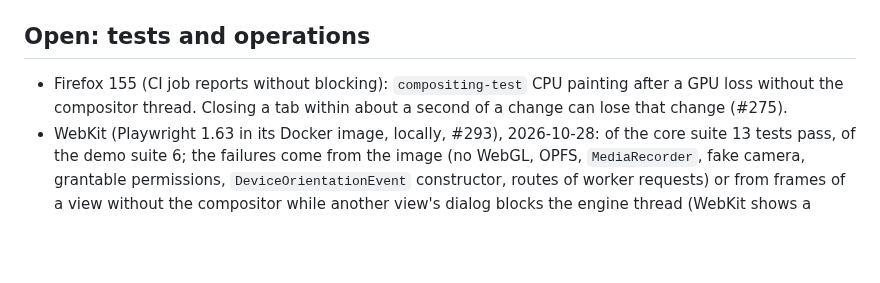
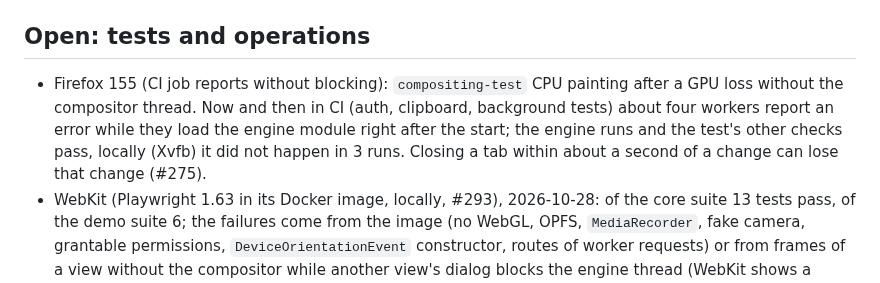
Before and after one commit to BrowserProject/browser-lite, a Markdown page: docs/status.md, the part around the change. Rendered like a GitHub page; blank space fills up the shorter version.

Commit message:
Status: occasional worker load errors at the start in Firefox CI
Co-Authored-By: Claude Opus 5.5 <noreply@anthropic.com>

```diff
--- a/docs/status.md
+++ b/docs/status.md
@@ -249,7 +249,9 @@ times earlier than the engine on the device (#224); the engine stays in the devi
 ## Open: tests and operations
 
 - Firefox 155 (CI job reports without blocking): `compositing-test` CPU painting after a GPU
-  loss without the compositor thread. Closing a tab within about a second of a change can lose
+  loss without the compositor thread. Now and then in CI (auth, clipboard, background tests)
+  about four workers report an error while they load the engine module right after the start;
+  the engine runs and the test's other checks pass, locally (Xvfb) it did not happen in 3 runs. Closing a tab within about a second of a change can lose
   that change (#275).
 - WebKit (Playwright 1.63 in its Docker image, locally, #293), 2026-10-28: of the core suite 13
   tests pass, of the demo suite 6; the failures come from the image (no WebGL, OPFS,
```
